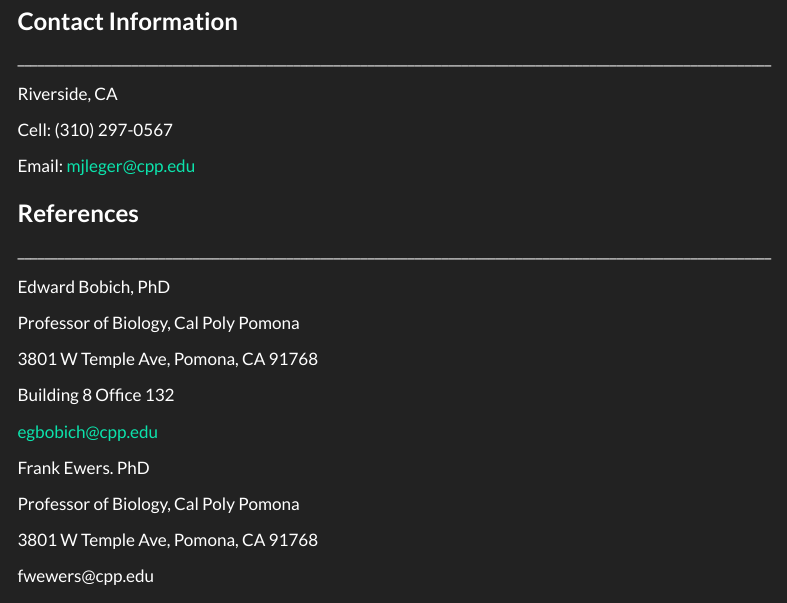
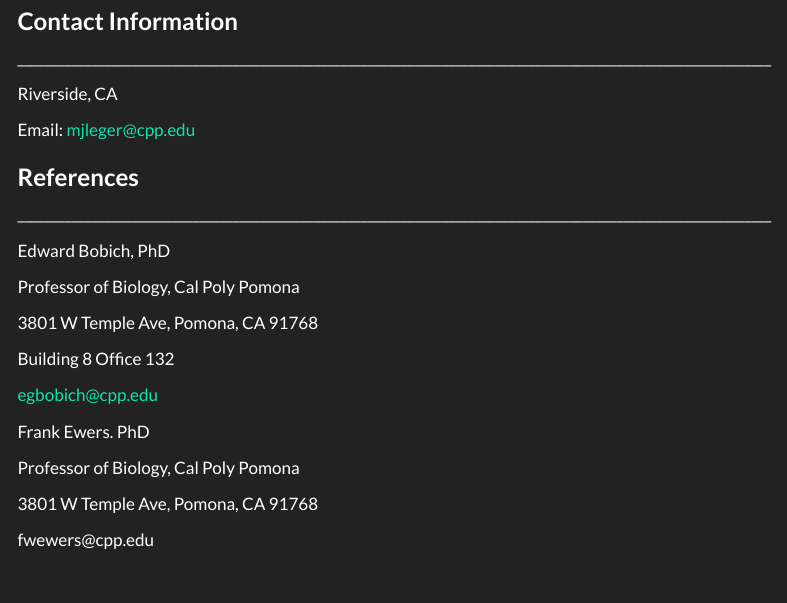
Before and after one commit to mjleger/MathieuLegerCV, a Quarto document (index.qmd): the page in a window 1100 px wide, from 170 px down. Rendered offline with R 4.5, knitr and Pandoc in place of Quarto, with nearby package versions; menus at the side of the page are left out.

Commit message:
Update index.qmd

```diff
--- a/index.qmd
+++ b/index.qmd
@@ -11,8 +11,6 @@
 \_\_\_\_\_\_\_\_\_\_\_\_\_\_\_\_\_\_\_\_\_\_\_\_\_\_\_\_\_\_\_\_\_\_\_\_\_\_\_\_\_\_\_\_\_\_\_\_\_\_\_\_\_\_\_\_\_\_\_\_\_\_\_\_\_\_\_\_\_\_\_\_\_\_\_\_\_\_\_\_\_\_\_\_\_\_\_\_\_\_\_\_\_\_\_\_\_\_\_\_\_\_\_\_\_\_\_\_\_\_\_\_
 
 Riverside, CA
-
-Cell: (310) 297-0567
 
 Email: [mjleger\@cpp.edu](mailto:mjleger@cpp.edu)
 
```
